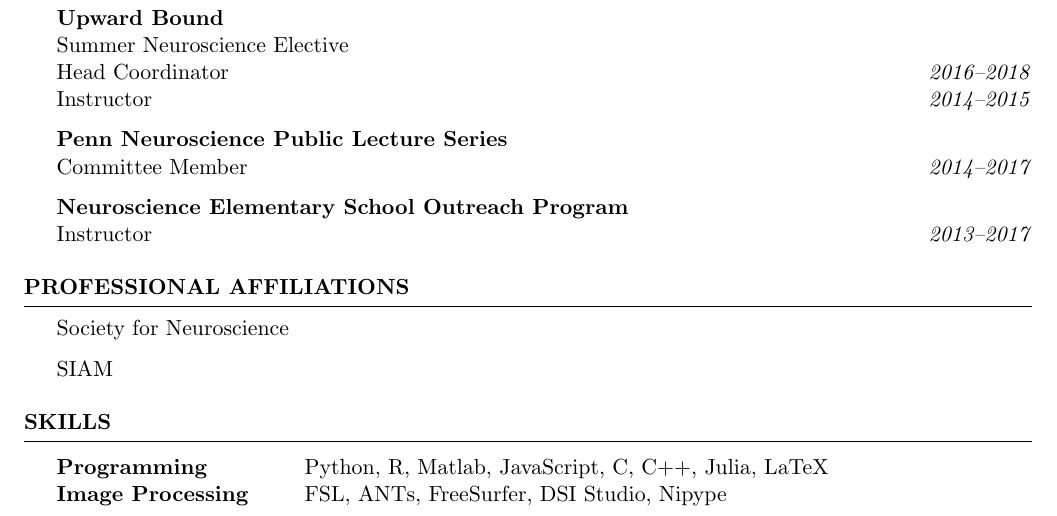
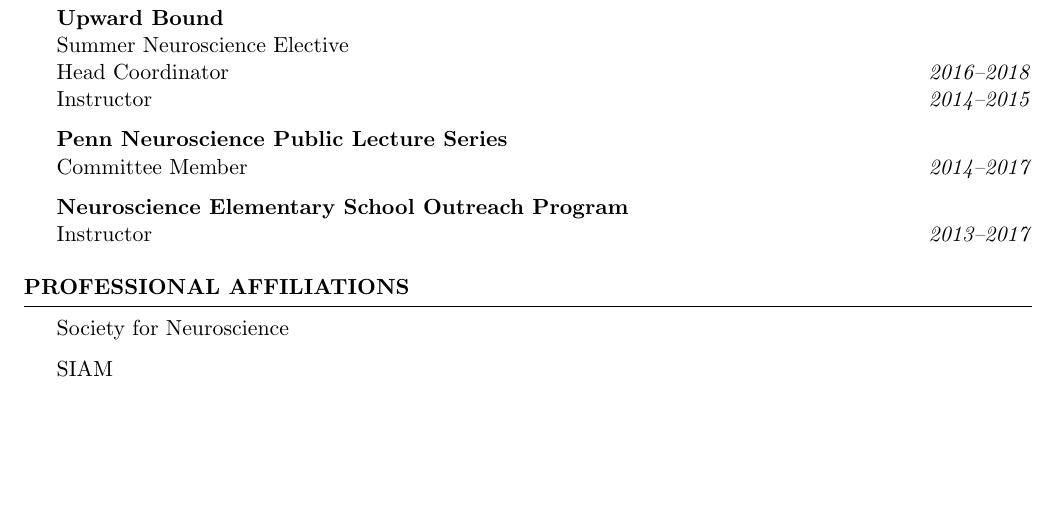
Before and after one commit to ariekahn/curriculum-vitae, a LaTeX CV (arikahn_cv.tex): part of page 4 of 4, cut so that both start at the same text, the shorter picture padded with empty space. Compiled offline with pdfLaTeX.

Commit message:
Remove skills section

```diff
--- a/arikahn_cv.tex
+++ b/arikahn_cv.tex
@@ -225,18 +225,4 @@ SIAM
 
 \end{rSection}
 
-%----------------------------------------------------------------------------------------
-%	SKILLS
-%----------------------------------------------------------------------------------------
-
-\begin{rSection}{Skills}
-
-\begin{tabular}{ @{} >{\bfseries}l @{\hspace{6ex}} l }
-Programming & Python, R, Matlab, JavaScript, C, C++, Julia, LaTeX \\
-Image Processing & FSL, ANTs, FreeSurfer, DSI Studio, Nipype \\
-% Languages & English (Native), Chinese (Intermediate), Hebrew (Intermediate)
-\end{tabular}
-
-\end{rSection}
-
 \end{document}
```
Also changed, not shown: arikahn_cv.pdf.
